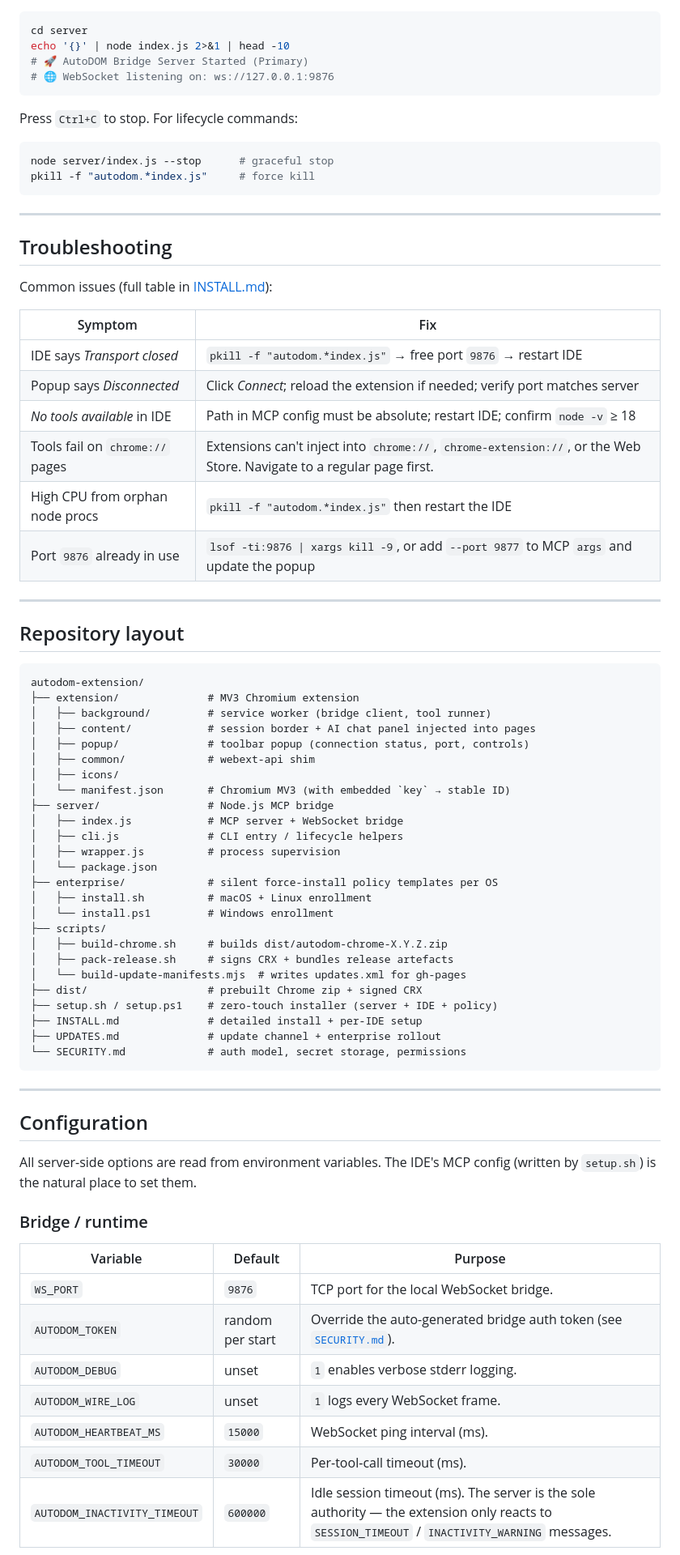
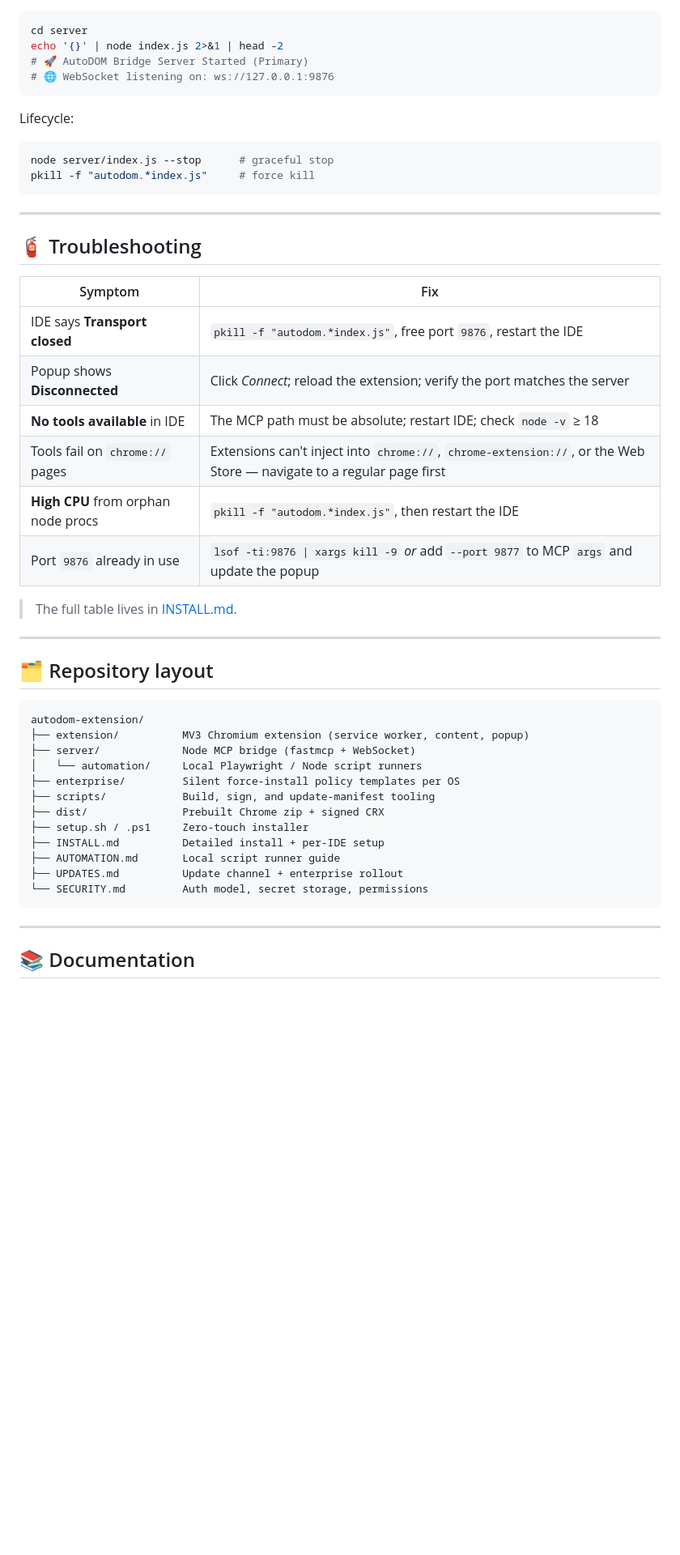
Before and after one commit to eziocode/autodom-extension, a Markdown page: README.md, the part around one of its changes. Shown at 81% size. GitHub-like rendering; blank space fills up the shorter version.

````diff
--- a/README.md
+++ b/README.md
@@ -206,12 +168,12 @@ Pass these via `env` in your MCP config to control bridge resource usage:
 
 ```bash
 cd server
-echo '{}' | node index.js 2>&1 | head -10
+echo '{}' | node index.js 2>&1 | head -2
 # 🚀 AutoDOM Bridge Server Started (Primary)
 # 🌐 WebSocket listening on: ws://127.0.0.1:9876
 ```
 
-Press `Ctrl+C` to stop. For lifecycle commands:
+Lifecycle:
 
 ```bash
 node server/index.js --stop      # graceful stop
@@ -220,67 +182,39 @@ pkill -f "autodom.*index.js"     # force kill
 
 ---
 
-## Troubleshooting
-
-Common issues (full table in [INSTALL.md](INSTALL.md#troubleshooting)):
+## 🧯 Troubleshooting
 
 | Symptom | Fix |
 |---|---|
-| IDE says *Transport closed* | `pkill -f "autodom.*index.js"` → free port `9876` → restart IDE |
-| Popup says *Disconnected* | Click *Connect*; reload the extension if needed; verify port matches server |
-| *No tools available* in IDE | Path in MCP config must be absolute; restart IDE; confirm `node -v` ≥ 18 |
-| Tools fail on `chrome://` pages | Extensions can't inject into `chrome://`, `chrome-extension://`, or the Web Store. Navigate to a regular page first. |
-| High CPU from orphan node procs | `pkill -f "autodom.*index.js"` then restart the IDE |
-| Port `9876` already in use | `lsof -ti:9876 \| xargs kill -9`, or add `--port 9877` to MCP `args` and update the popup |
+| IDE says **Transport closed** | `pkill -f "autodom.*index.js"`, free port `9876`, restart the IDE |
+| Popup shows **Disconnected** | Click *Connect*; reload the extension; verify the port matches the server |
+| **No tools available** in IDE | The MCP path must be absolute; restart IDE; check `node -v` ≥ 18 |
+| Tools fail on `chrome://` pages | Extensions can't inject into `chrome://`, `chrome-extension://`, or the Web Store — navigate to a regular page first |
+| **High CPU** from orphan node procs | `pkill -f "autodom.*index.js"`, then restart the IDE |
+| Port `9876` already in use | `lsof -ti:9876 \| xargs kill -9` *or* add `--port 9877` to MCP `args` and update the popup |
+
+> The full table lives in [INSTALL.md](INSTALL.md#troubleshooting).
 
 ---
 
-## Repository layout
+## 🗂 Repository layout
 
 ```
 autodom-extension/
-├── extension/              # MV3 Chromium extension
-│   ├── background/         # service worker (bridge client, tool runner)
-│   ├── content/            # session border + AI chat panel injected into pages
-│   ├── popup/              # toolbar popup (connection status, port, controls)
-│   ├── common/             # webext-api shim
-│   ├── icons/
-│   └── manifest.json       # Chromium MV3 (with embedded `key` → stable ID)
-├── server/                 # Node.js MCP bridge
-│   ├── index.js            # MCP server + WebSocket bridge
-│   ├── cli.js              # CLI entry / lifecycle helpers
-│   ├── wrapper.js          # process supervision
-│   └── package.json
-├── enterprise/             # silent force-install policy templates per OS
-│   ├── install.sh          # macOS + Linux enrollment
-│   └── install.ps1         # Windows enrollment
-├── scripts/
-│   ├── build-chrome.sh     # builds dist/autodom-chrome-X.Y.Z.zip
-│   ├── pack-release.sh     # signs CRX + bundles release artefacts
-│   └── build-update-manifests.mjs  # writes updates.xml for gh-pages
-├── dist/                   # prebuilt Chrome zip + signed CRX
-├── setup.sh / setup.ps1    # zero-touch installer (server + IDE + policy)
-├── INSTALL.md              # detailed install + per-IDE setup
-├── UPDATES.md              # update channel + enterprise rollout
-└── SECURITY.md             # auth model, secret storage, permissions
+├── extension/          MV3 Chromium extension (service worker, content, popup)
+├── server/             Node MCP bridge (fastmcp + WebSocket)
+│   └── automation/     Local Playwright / Node script runners
+├── enterprise/         Silent force-install policy templates per OS
+├── scripts/            Build, sign, and update-manifest tooling
+├── dist/               Prebuilt Chrome zip + signed CRX
+├── setup.sh / .ps1     Zero-touch installer
+├── INSTALL.md          Detailed install + per-IDE setup
+├── AUTOMATION.md       Local script runner guide
+├── UPDATES.md          Update channel + enterprise rollout
+└── SECURITY.md         Auth model, secret storage, permissions
 ```
 
 ---
 
-## Configuration
+## 📚 Documentation
 
-All server-side options are read from environment variables. The IDE's
-MCP config (written by `setup.sh`) is the natural place to set them.
-
-### Bridge / runtime
-
-| Variable | Default | Purpose |
-|---|---|---|
-| `WS_PORT` | `9876` | TCP port for the local WebSocket bridge. |
-| `AUTODOM_TOKEN` | random per start | Override the auto-generated bridge auth token (see [`SECURITY.md`](SECURITY.md)). |
-| `AUTODOM_DEBUG` | unset | `1` enables verbose stderr logging. |
-| `AUTODOM_WIRE_LOG` | unset | `1` logs every WebSocket frame. |
-| `AUTODOM_HEARTBEAT_MS` | `15000` | WebSocket ping interval (ms). |
-| `AUTODOM_TOOL_TIMEOUT` | `30000` | Per-tool-call timeout (ms). |
-| `AUTODOM_INACTIVITY_TIMEOUT` | `600000` | Idle session timeout (ms). The server is the sole authority — the extension only reacts to `SESSION_TIMEOUT` / `INACTIVITY_WARNING` messages. |
-
````
Also changed, not shown: other parts of README.md (+116 -173 lines).
